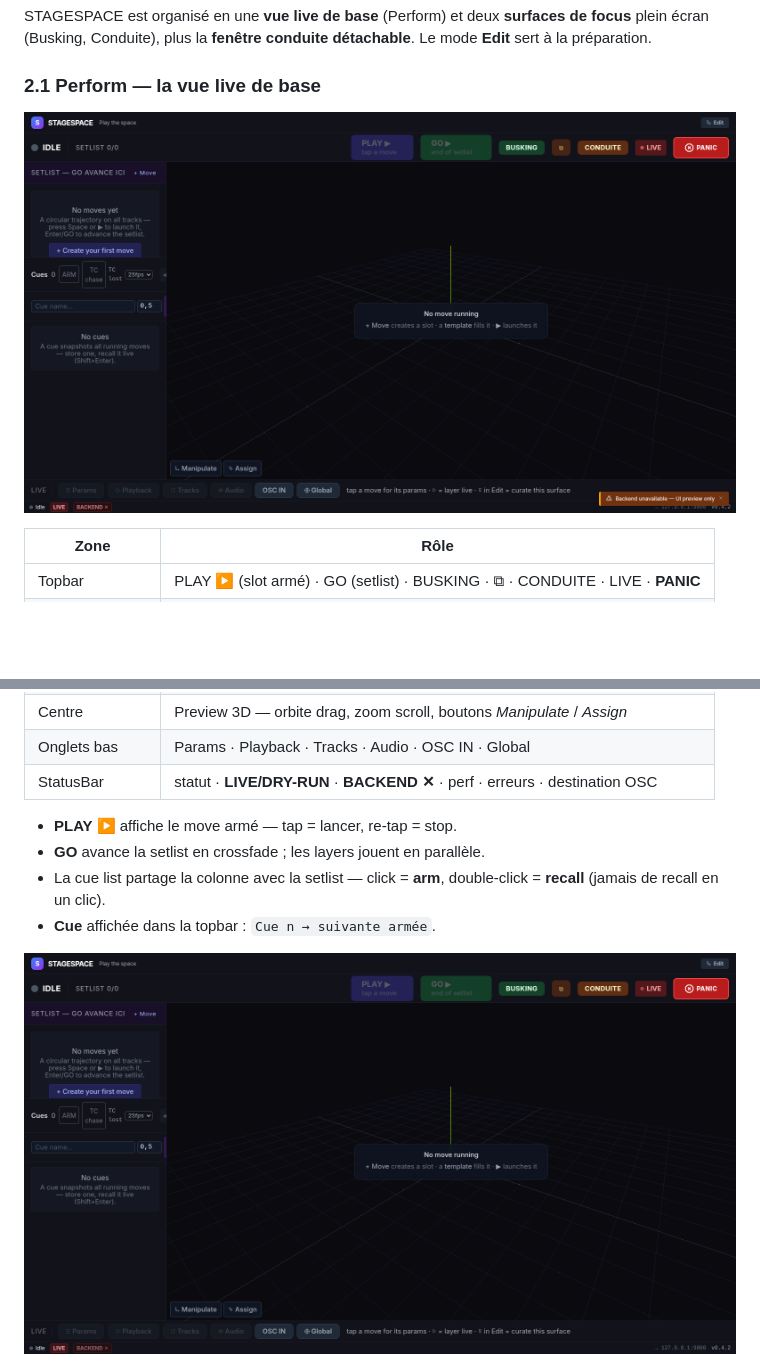
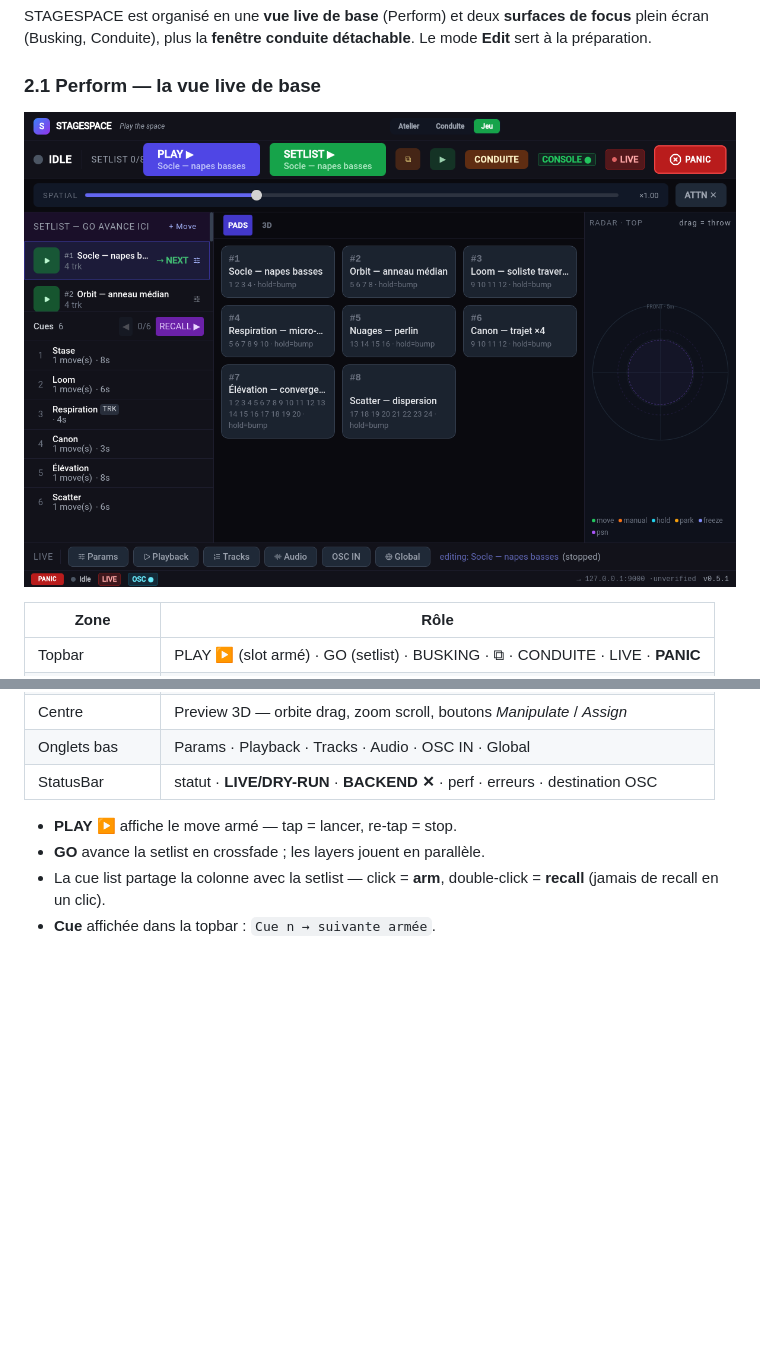
Before and after one commit to dewiweb/stagespace, a Markdown page: docs/user-manual.md, 2 parts joined by grey strips. Rendered like a GitHub page; pictures changed too: docs/screenshots/02-perform.png (deleted), docs/screenshots/06-perform-slot.png (deleted); blank space fills up the shorter version.

```diff
--- a/docs/user-manual.md
+++ b/docs/user-manual.md
@@ -45,7 +45,7 @@ conduite détachable**. Le mode **Edit** sert à la préparation.
 
 ### 2.1 Perform — la vue live de base
 
-![Perform](screenshots/02-perform.png)
+![Surface Jeu](screenshots/12-jeu.png)
 
 | Zone | Rôle |
 |------|------|
@@ -60,8 +60,6 @@ conduite détachable**. Le mode **Edit** sert à la préparation.
 - La cue list partage la colonne avec la setlist — click = **arm**, double-click
   = **recall** (jamais de recall en un clic).
 - **Cue** affichée dans la topbar : `Cue n → suivante armée`.
-
-![Perform — move armé](screenshots/06-perform-slot.png)
 
 ![Jeu — slot live + radar](screenshots/14-jeu-live-radar.png)
 
```
Also changed, not shown: other parts of docs/user-manual.md (+1 -5 lines), docs/screenshots/03-edit.png, docs/screenshots/04-move-inspector.png (deleted), docs/screenshots/05-node-editor.png (deleted), docs/screenshots/09-confirm-delete.png (deleted).
